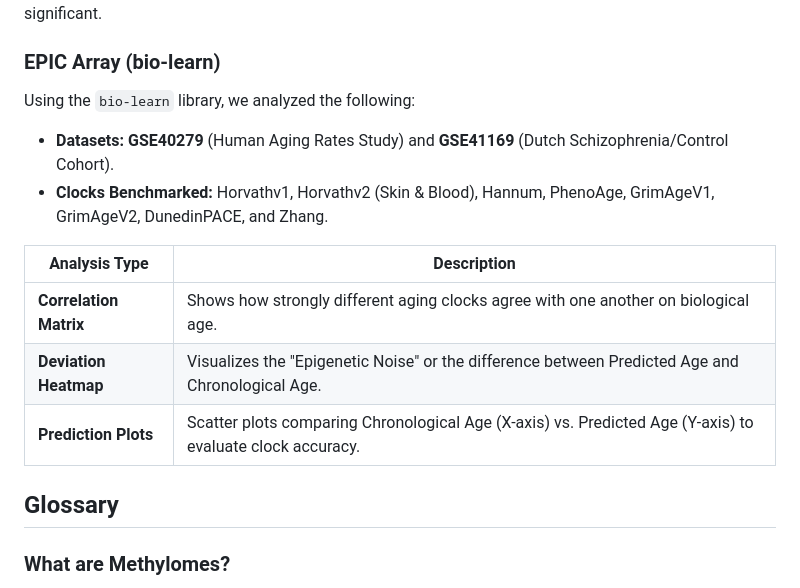
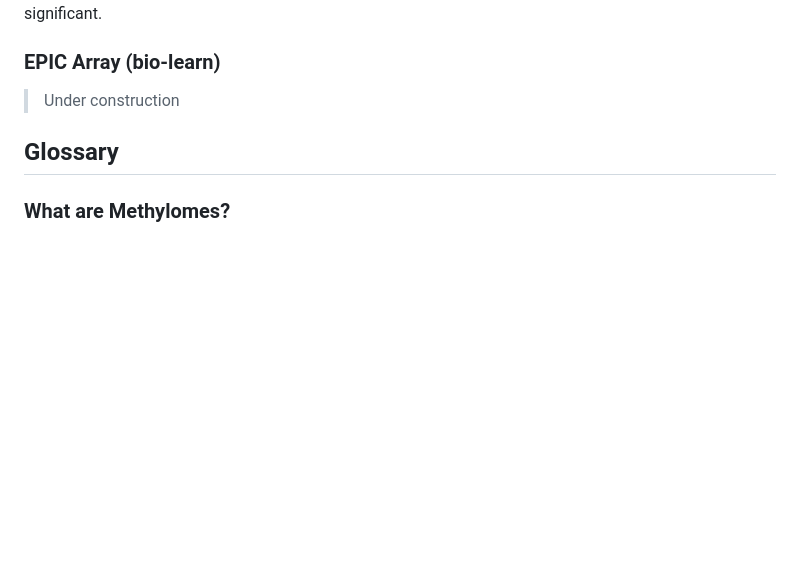
Before and after one commit to NonStickFryingPan/DNA-Methylation-Data-Analysis, a Markdown page: README.md, the part around the change. GitHub-like rendering; blank space fills up the shorter version.

Commit message:
Update EPIC Array section in README.md
Removed outdated analysis details and added a note about construction status.

```diff
--- a/README.md
+++ b/README.md
@@ -77,16 +77,8 @@ We used **Metilene** to detect **Differentially Methylated Regions (DMRs)**, whi
 These plots show that the tumor sample (Group 2) is generally hypomethylated compared to the normal samples (Group 1). Additionally, these plots combine statistical significance with the mean methylation difference, helping us identify the most biologically relevant DMRs where the changes are most significant.
 
 ### EPIC Array (bio-learn)
-Using the `bio-learn` library, we analyzed the following:
 
-*   **Datasets:** **GSE40279** (Human Aging Rates Study) and **GSE41169** (Dutch Schizophrenia/Control Cohort).
-*   **Clocks Benchmarked:** Horvathv1, Horvathv2 (Skin & Blood), Hannum, PhenoAge, GrimAgeV1, GrimAgeV2, DunedinPACE, and Zhang.
-
-| Analysis Type | Description |
-| --- | --- |
-| **Correlation Matrix** | Shows how strongly different aging clocks agree with one another on biological age. |
-| **Deviation Heatmap** | Visualizes the "Epigenetic Noise" or the difference between Predicted Age and Chronological Age. |
-| **Prediction Plots** | Scatter plots comparing Chronological Age (X-axis) vs. Predicted Age (Y-axis) to evaluate clock accuracy. |
+> Under construction
 
 ## Glossary
 
```
